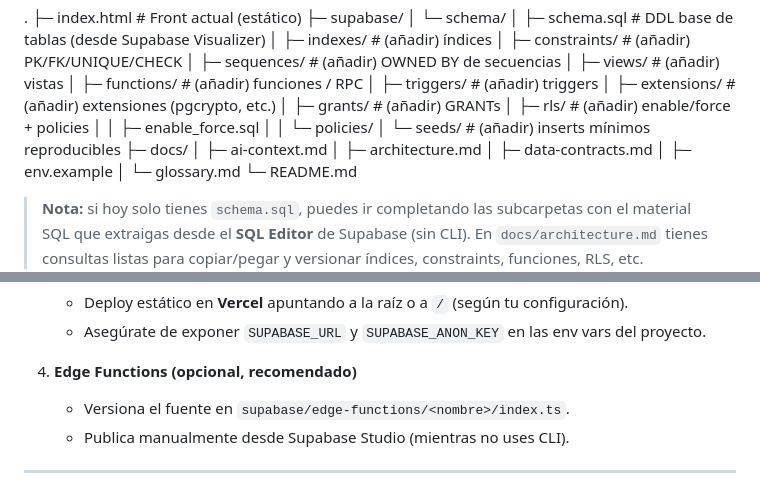
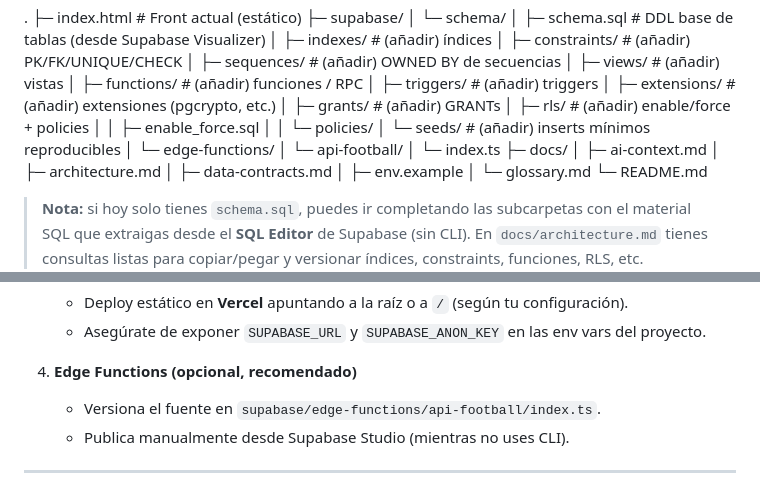
Before and after one commit to hablaplay-dev/habla-web, a Markdown page: README.md, 2 parts joined by grey strips. Rendered like a GitHub page.

```diff
--- a/README.md
+++ b/README.md
@@ -30,6 +30,9 @@ Este repo es el **fuente de verdad** del front web y del backend lógico en Supa
 │ │ ├─ enable_force.sql
 │ │ └─ policies/
 │ └─ seeds/ # (añadir) inserts mínimos reproducibles
+│ └─ edge-functions/
+│ └─ api-football/
+│ └─ index.ts
 ├─ docs/
 │ ├─ ai-context.md
 │ ├─ architecture.md
@@ -63,7 +66,7 @@ Este repo es el **fuente de verdad** del front web y del backend lógico en Supa
    - Asegúrate de exponer `SUPABASE_URL` y `SUPABASE_ANON_KEY` en las env vars del proyecto.
 
 4. **Edge Functions (opcional, recomendado)**
-   - Versiona el fuente en `supabase/edge-functions/<nombre>/index.ts`.
+   - Versiona el fuente en `supabase/edge-functions/api-football/index.ts`.
    - Publica manualmente desde Supabase Studio (mientras no uses CLI).
 
 ---
```
